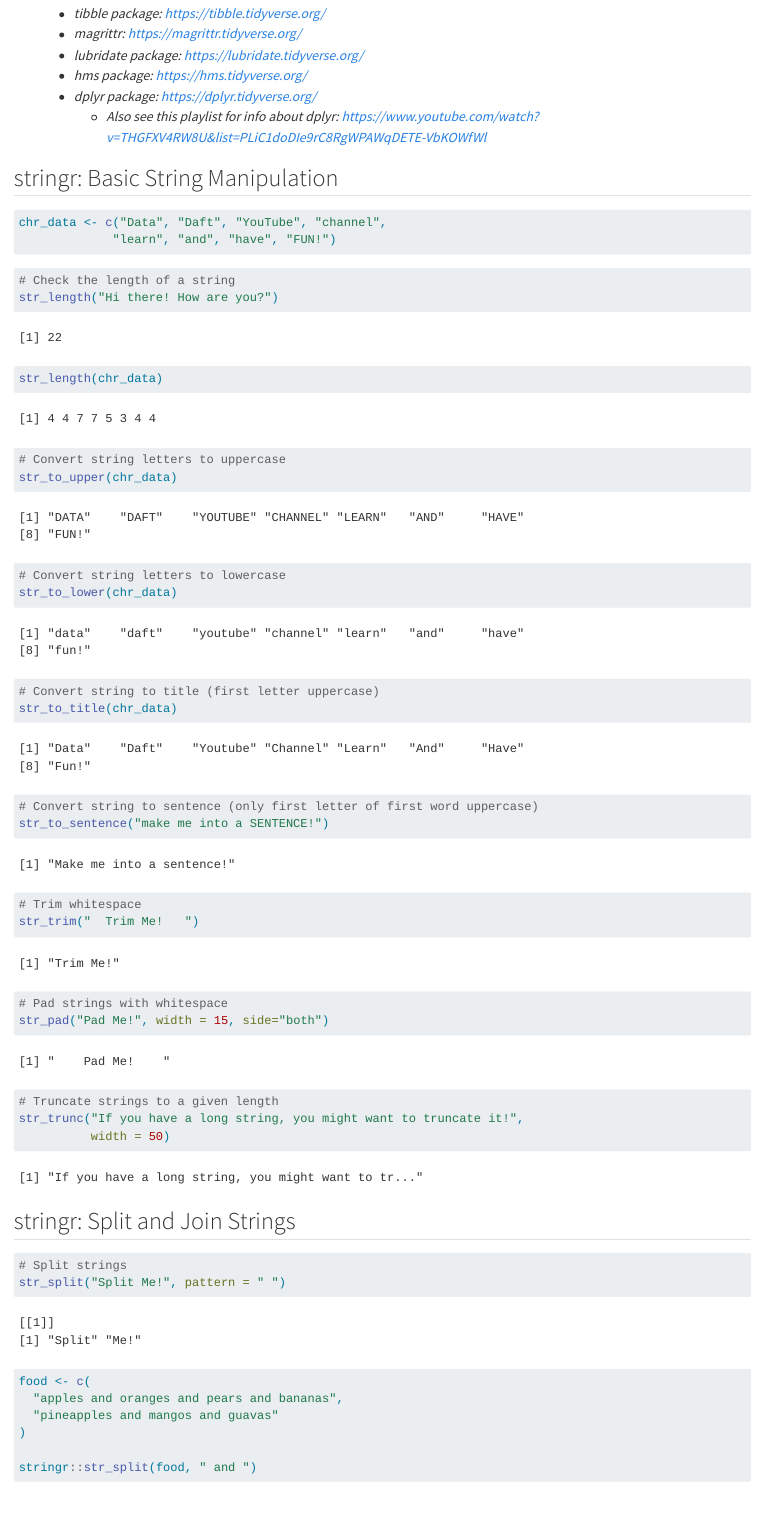
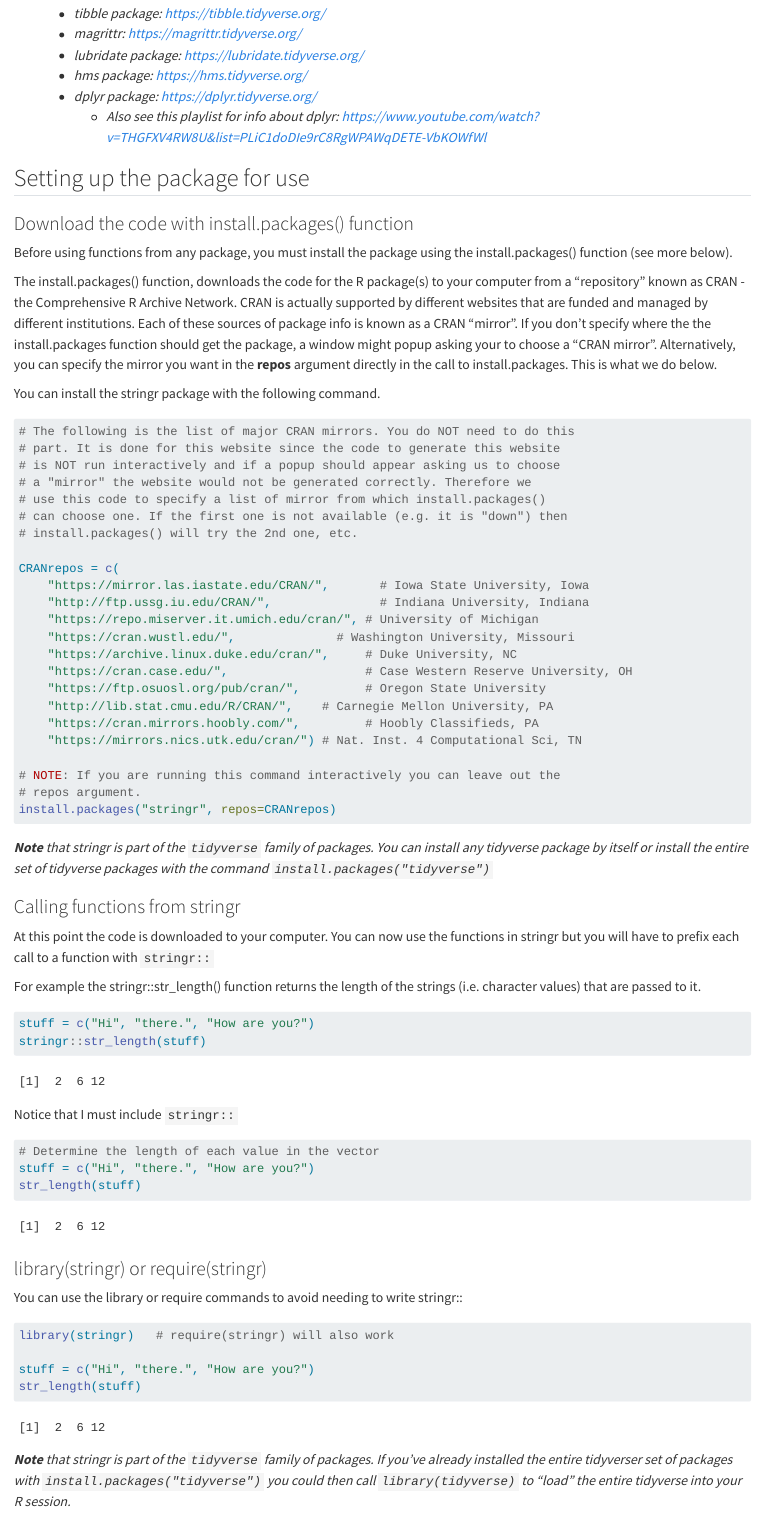
Before and after one commit to y-rosenthal/DataManagementUsingRSrc, a Quarto document (0400200-stringr-tutorials-v003.qmd): the page in a window 1100 px wide, from 330 px down. Rendered offline with R 4.5, knitr and Pandoc in place of Quarto, with nearby package versions.

Commit message:
changes and fixes

````diff
--- a/0400200-stringr-tutorials-v003.qmd
+++ b/0400200-stringr-tutorials-v003.qmd
@@ -63,6 +63,106 @@ if (!require(tidyverse)){install.packages("tidyverse", repos=CRANrepos);require(
 data = read.csv("data3.csv")
 names(data) = c("author","score","body")
 ```
+
+## Setting up the package for use
+
+### Download the code with install.packages() function
+
+Before using functions from any package, you must install the package using
+the install.packages() function (see more below).
+
+The install.packages() function, downloads the code for the R
+package(s) to your computer from a "repository" known as
+CRAN - the Comprehensive R Archive Network. CRAN is actually supported by
+different websites that are funded and managed by different institutions.
+Each of these sources of package info is known as a CRAN "mirror".
+If you don't specify where the the install.packages function should get the
+package, a window might popup asking your to choose a "CRAN mirror".
+Alternatively, you can specify the mirror you want in the **repos** argument
+directly in the call to install.packages. This is what we do below.
+
+You can install the stringr package with the following command.
+
+```{r}
+# The following is the list of major CRAN mirrors. You do NOT need to do this
+# part. It is done for this website since the code to generate this website
+# is NOT run interactively and if a popup should appear asking us to choose
+# a "mirror" the website would not be generated correctly. Therefore we
+# use this code to specify a list of mirror from which install.packages()
+# can choose one. If the first one is not available (e.g. it is "down") then
+# install.packages() will try the 2nd one, etc.
+
+CRANrepos = c(
+    "https://mirror.las.iastate.edu/CRAN/",       # Iowa State University, Iowa
+    "http://ftp.ussg.iu.edu/CRAN/",               # Indiana University, Indiana
+    "https://repo.miserver.it.umich.edu/cran/", # University of Michigan
+    "https://cran.wustl.edu/",              # Washington University, Missouri
+    "https://archive.linux.duke.edu/cran/",     # Duke University, NC
+    "https://cran.case.edu/",                   # Case Western Reserve University, OH
+    "https://ftp.osuosl.org/pub/cran/",         # Oregon State University
+    "http://lib.stat.cmu.edu/R/CRAN/",    # Carnegie Mellon University, PA
+    "https://cran.mirrors.hoobly.com/",         # Hoobly Classifieds, PA
+    "https://mirrors.nics.utk.edu/cran/") # Nat. Inst. 4 Computational Sci, TN
+
+# NOTE: If you are running this command interactively you can leave out the
+# repos argument.
+install.packages("stringr", repos=CRANrepos)
+```
+
+<em>
+**Note** that stringr is part of the `tidyverse` family of packages.
+You can install any tidyverse package by itself or install the entire
+set of tidyverse packages with the command `install.packages("tidyverse")`
+</em>
+
+### Calling functions from stringr
+
+At this point the code is downloaded to your computer.
+You can now use the functions in stringr but you will have to prefix each
+call to a function with `stringr::`
+
+For example the stringr::str_length() function returns the length of the
+strings (i.e. character values) that are passed to it.
+
+```{r}
+stuff = c("Hi", "there.", "How are you?")
+stringr::str_length(stuff)
+```
+
+Notice that I must include `stringr::`
+
+```{r}
+#| warning: true
+#| error: true
+
+# Determine the length of each value in the vector
+stuff = c("Hi", "there.", "How are you?")
+str_length(stuff)
+
+```
+
+### library(stringr)  or   require(stringr)
+
+You can use the library or require commands to avoid needing to write stringr::
+
+```{r}
+#| warning: true
+#| error: true
+
+library(stringr)   # require(stringr) will also work
+
+stuff = c("Hi", "there.", "How are you?")
+str_length(stuff)
+```
+
+
+<em>
+**Note** that stringr is part of the `tidyverse` family of packages.
+If you've already installed the entire tidyverser set of packages
+with `install.packages("tidyverse")` you could then call `library(tidyverse)`
+to "load" the entire tidyverse into your R session.
+</em>
+
 
 ## stringr: Basic String Manipulation
 
````
Also changed, not shown: 0000009-bashVsLinuxVsUnixVsShell-v001.qmd (added, +18 -0 lines), 0000055-workingWithFiles.qmd (+36 -19 lines).
